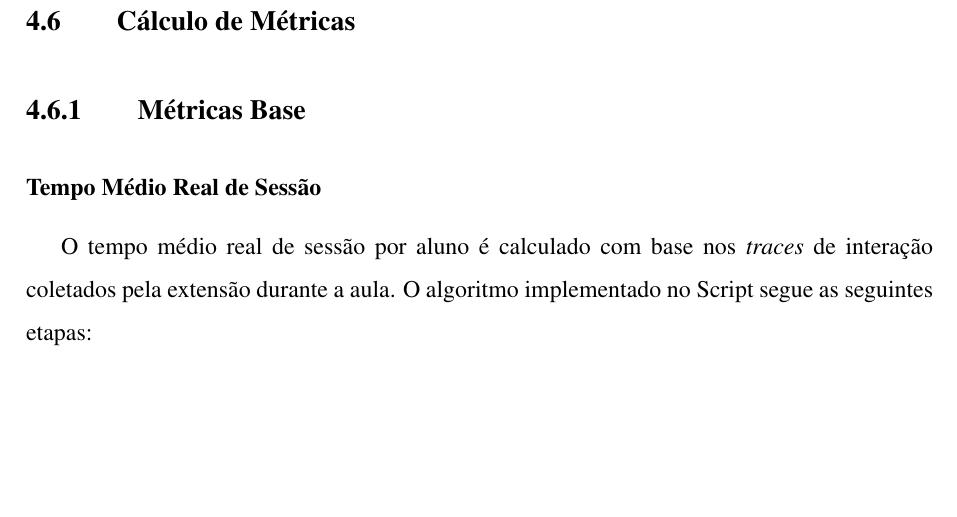
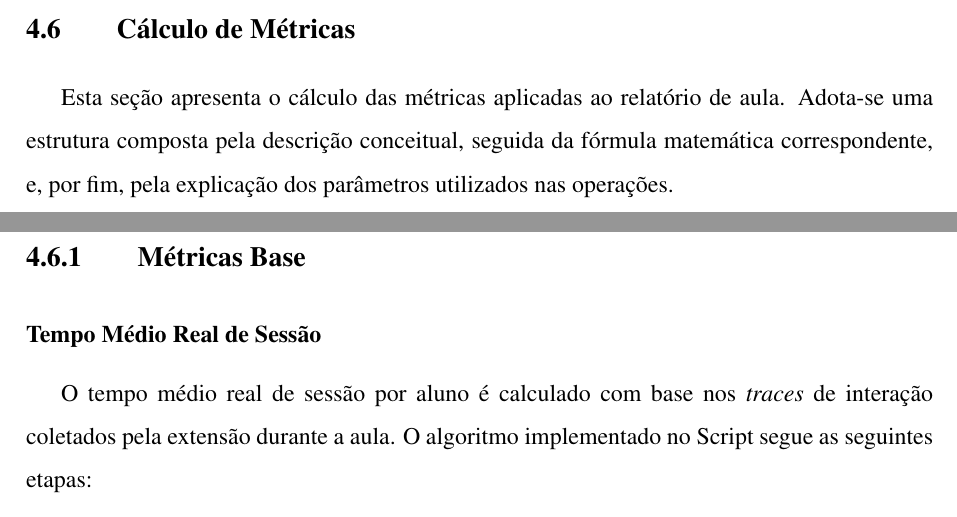
Before and after one commit to Manoel-Mieiro/tcc, a LaTeX thesis (main.tex, which reads chapters/espeon/section.espeon_metrics_calc.tex): part of page 46 of 67 before the commit and two parts of pages 45 and 46 of 67 after it, the two joined at a grey line, cut so that both start at the same text, the shorter picture padded with empty space. Compiled offline with pdfLaTeX.

Commit message:
feat: adicionando descrição breve sobre a seção. Issue #81

```diff
--- a/chapters/espeon/section.espeon_metrics_calc.tex
+++ b/chapters/espeon/section.espeon_metrics_calc.tex
@@ -1,3 +1,5 @@
+Esta seção apresenta o cálculo das métricas aplicadas ao relatório de aula. Adota-se uma estrutura composta pela descrição conceitual, seguida da fórmula matemática correspondente, e, por fim, pela explicação dos parâmetros utilizados nas operações.
+
 \subsection{Métricas Base}\label{sub:espeon_base_metrics}
 \input{chapters/espeon/subsection.espeon_base_metrics.tex}
 
```
